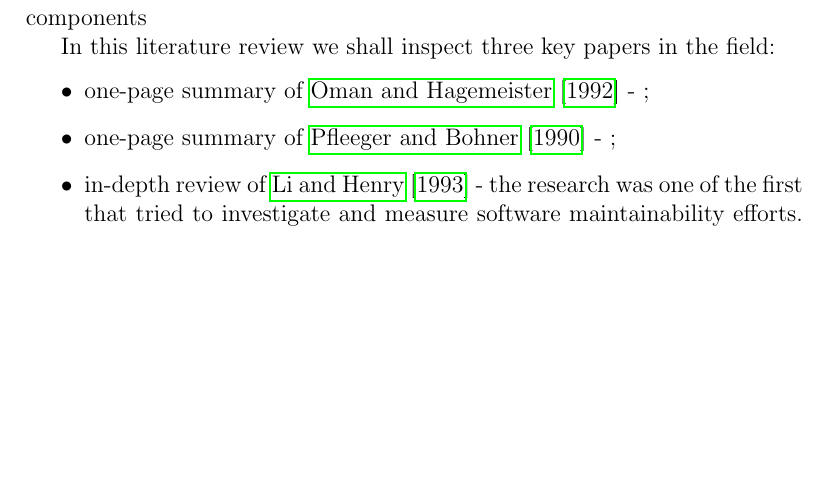
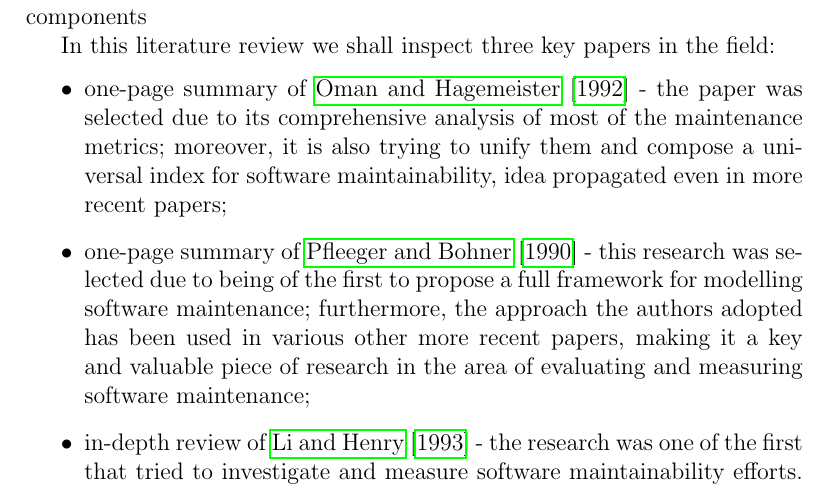
Before and after one commit to nclandrei/L5-Coursework, a LaTeX document (rmt-litreview/litrev.tex): part of page 2 of 11 before the commit and part of page 2 of 12 after it, cut so that both start at the same text, the shorter picture padded with empty space. Compiled offline with pdfLaTeX.

Commit message:
Complete literature review

```diff
--- a/rmt-litreview/litrev.tex
+++ b/rmt-litreview/litrev.tex
@@ -71,8 +71,15 @@
 
 In this literature review we shall inspect three key papers in the field:
   \begin{itemize}
-      \item one-page summary of \citet{oman1992metrics} - ;
-      \item one-page summary of \citet{pfleeger1990framework} - ;
+    \item one-page summary of \citet{oman1992metrics} - the paper was selected
+      due to its comprehensive analysis of most of the maintenance metrics;
+      moreover, it is also trying to unify them and compose a universal index
+      for software maintainability, idea propagated even in more recent papers;
+    \item one-page summary of \citet{pfleeger1990framework} - this research was
+      selected due to being of the first to propose a full framework for modelling
+      software maintenance; furthermore, the approach the authors adopted has been
+      used in various other more recent papers, making it a key and valuable piece
+      of research in the area of evaluating and measuring software maintenance;
     \item in-depth review of \citet{li1993maintenance} - the research was one of the
       first that tried to investigate and measure software maintainability efforts.
       Moreover, it focuses on object-oriented software, which is one of the most
```
Lines whose indentation alone changed are shown as unchanged.
